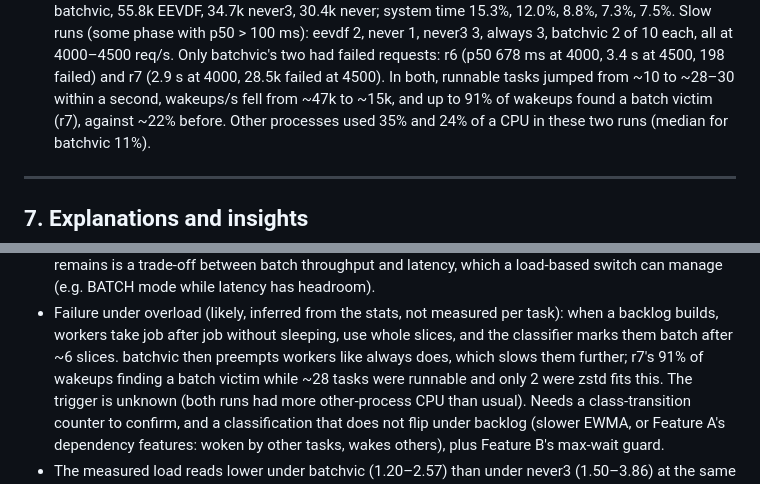
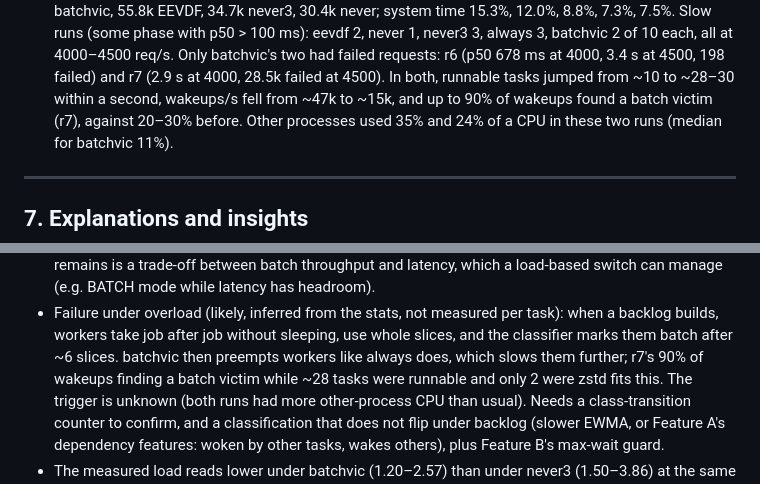
Before and after one commit to AayushNair10/KairOS, a Markdown page: docs/RESEARCH_LOG.md, 2 parts joined by grey strips. Rendered like a GitHub page.

Commit message:
Research log: correct E1c victim share numbers

```diff
--- a/docs/RESEARCH_LOG.md
+++ b/docs/RESEARCH_LOG.md
@@ -649,8 +649,8 @@ always 3, batchvic 2 of 10 each, all at 4000–4500 req/s. Only batchvic's
 two had failed requests: r6 (p50 678 ms at 4000, 3.4 s at 4500, 198
 failed) and r7 (2.9 s at 4000, 28.5k failed at 4500). In both, runnable
 tasks jumped from ~10 to ~28–30 within a second, wakeups/s fell from ~47k
-to ~15k, and up to 91% of wakeups found a batch victim (r7), against
-~22% before. Other processes used 35% and 24% of a CPU in these two runs
+to ~15k, and up to 90% of wakeups found a batch victim (r7), against
+20–30% before. Other processes used 35% and 24% of a CPU in these two runs
 (median for batchvic 11%).
 
 ---
@@ -801,7 +801,7 @@ E1c (section 6.5):
   per task): when a backlog builds, workers take job after job without
   sleeping, use whole slices, and the classifier marks them batch after
   ~6 slices. batchvic then preempts workers like always does, which
-  slows them further; r7's 91% of wakeups finding a batch victim while
+  slows them further; r7's 90% of wakeups finding a batch victim while
   ~28 tasks were runnable and only 2 were zstd fits this. The trigger is
   unknown (both runs had more other-process CPU than usual). Needs a
   class-transition counter to confirm, and a classification that does
```
